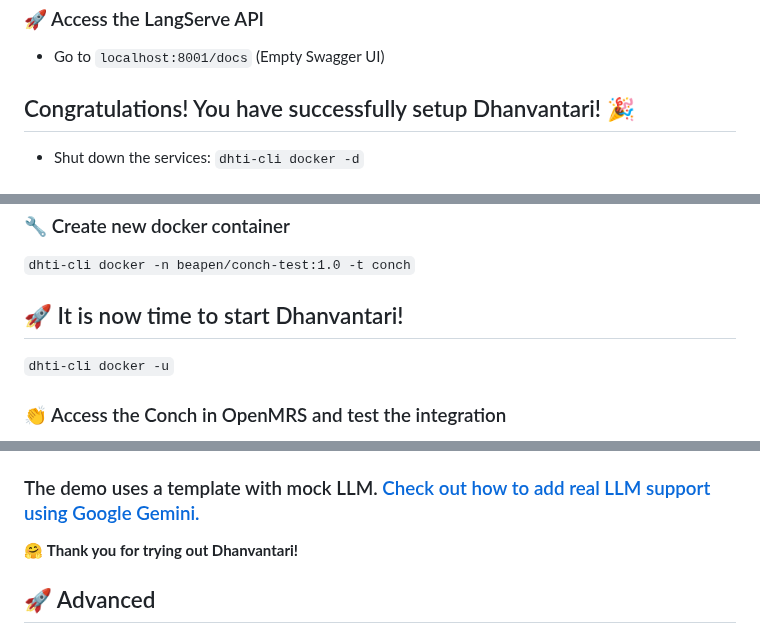
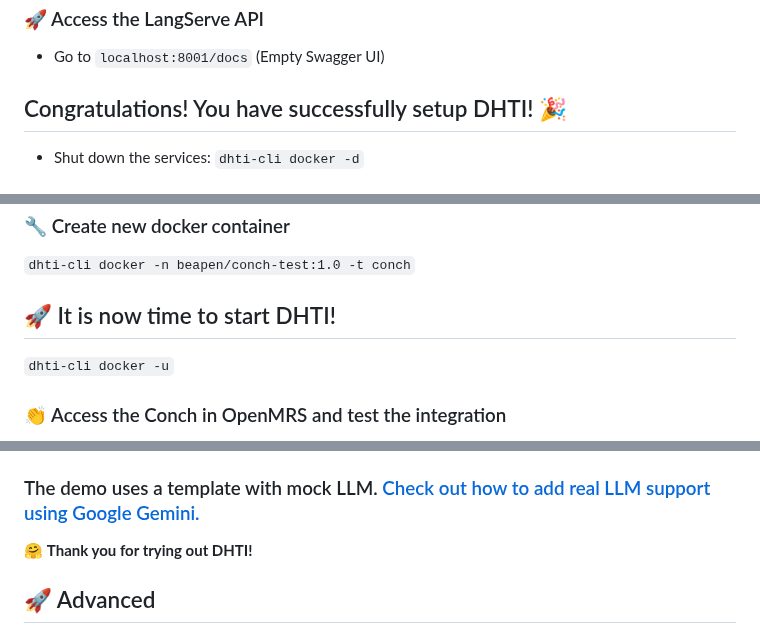
Before and after one commit to dermatologist/dhti, a Markdown page: README.md, 3 parts joined by grey strips. Rendered like a GitHub page.

```diff
--- a/README.md
+++ b/README.md
@@ -127,7 +127,7 @@ It may take a while to download the images and start the services. ([OpenMRS](ht
 ### 🚀 Access the LangServe API
 * Go to `localhost:8001/docs` (Empty Swagger UI)
 
-## Congratulations! You have successfully setup Dhanvantari! :tada:
+## Congratulations! You have successfully setup DHTI! :tada:
 * Shut down the services: `dhti-cli docker -d`
 
 ## :running: STEP 2: 🛠️ *Now let us Install an Elixir (Gen AI functionalities are packaged as elixirs)*
@@ -165,7 +165,7 @@ We can also install from a dev folder after cloning the repository. While develo
 ### 🔧 Create new docker container
 `dhti-cli docker -n beapen/conch-test:1.0 -t conch`
 
-## 🚀 It is now time to start Dhanvantari!
+## 🚀 It is now time to start DHTI!
 
 `dhti-cli docker -u`
 
@@ -187,7 +187,7 @@ You can remove the services by: `dhti-cli docker -d`
 
 ### The demo uses a template with mock LLM. [Check out how to add real LLM support using Google Gemini.](/notes/add-llm.md)
 
-:hugs: **Thank you for trying out Dhanvantari!**
+:hugs: **Thank you for trying out DHTI!**
 
 ## 🚀 Advanced
 
```
Also changed, not shown: other parts of README.md (+6 -6 lines), notes/logo.md (added, +1 -0 lines), notes/dhti-logo.jpg.
